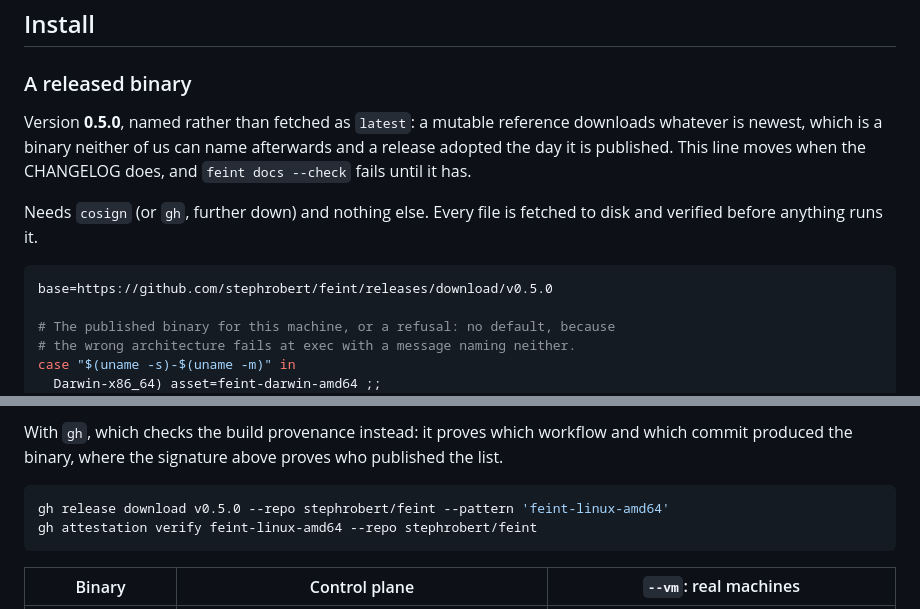
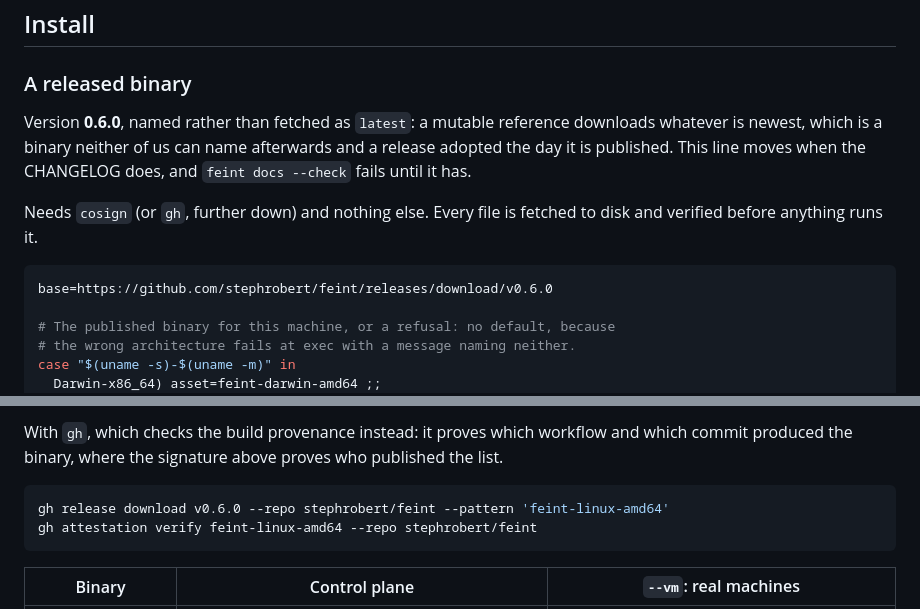
Before and after one commit to Azelie-FDE/feint, a Markdown page: README.md, 2 parts joined by grey strips. Drawn GitHub-style.

````diff
--- a/README.md
+++ b/README.md
@@ -115,7 +115,7 @@ the same 6.0.4, and says what to install, which is the point of having it.
 <!-- install:start -->
 <!-- Generated by `mise run docs:coverage`. Do not edit by hand. -->
 
-Version **0.5.0**, named rather than fetched as `latest`: a mutable reference
+Version **0.6.0**, named rather than fetched as `latest`: a mutable reference
 downloads whatever is newest, which is a binary neither of us can name
 afterwards and a release adopted the day it is published. This line moves when
 the CHANGELOG does, and `feint docs --check` fails until it has.
@@ -124,7 +124,7 @@ Needs `cosign` (or `gh`, further down) and nothing else. Every file is fetched
 to disk and verified before anything runs it.
 
 ```bash
-base=https://github.com/stephrobert/feint/releases/download/v0.5.0
+base=https://github.com/stephrobert/feint/releases/download/v0.6.0
 
 # The published binary for this machine, or a refusal: no default, because
 # the wrong architecture fails at exec with a message naming neither.
@@ -159,7 +159,7 @@ workflow and which commit produced the binary, where the signature above
 proves who published the list.
 
 ```bash
-gh release download v0.5.0 --repo stephrobert/feint --pattern 'feint-linux-amd64'
+gh release download v0.6.0 --repo stephrobert/feint --pattern 'feint-linux-amd64'
 gh attestation verify feint-linux-amd64 --repo stephrobert/feint
 ```
 
````
Also changed, not shown: CHANGELOG.md (+1 -1 lines), docs/install.md (+3 -3 lines).
